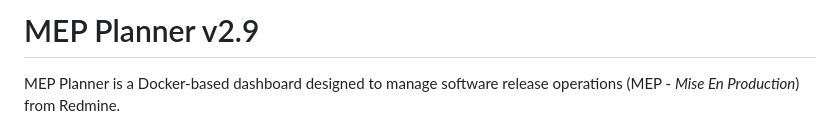
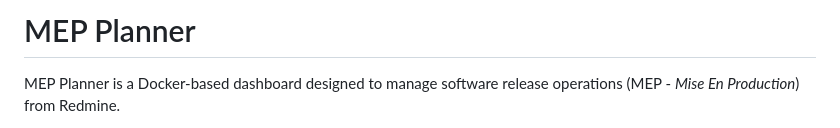
Before and after one commit to Maxime3d77/MEP-Planner, a Markdown page: README.md, the part around the change. Rendered like a GitHub page.

```diff
--- a/README.md
+++ b/README.md
@@ -1,4 +1,4 @@
-# MEP Planner v2.9
+# MEP Planner
 
 MEP Planner is a Docker-based dashboard designed to manage software release operations (MEP - *Mise En Production*) from Redmine.
 
```
